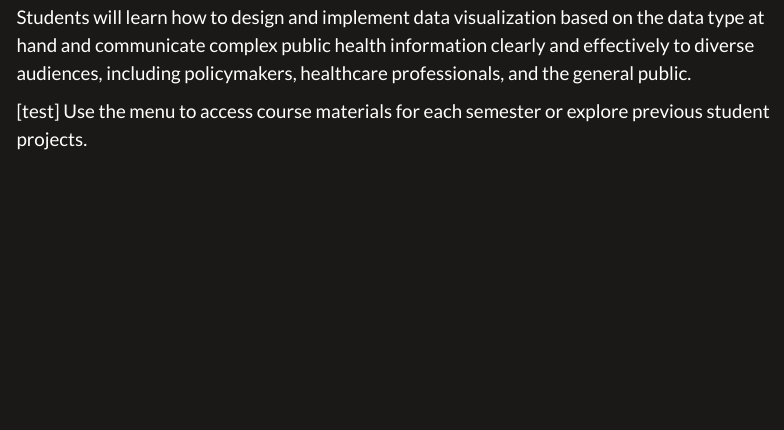
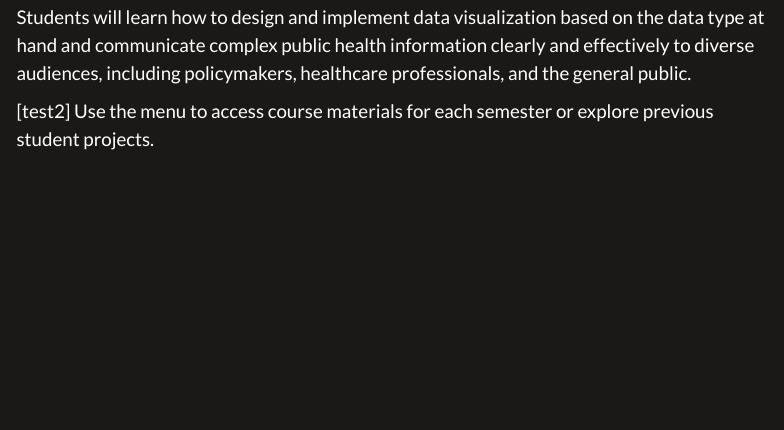
Before and after one commit to pubh6199-data-viz-with-r/pubh6199-data-viz-with-r.github.io, a Quarto document (index.qmd): the page in a window 1100 px wide, from 420 px down. Rendered offline with R 4.5, knitr and Pandoc in place of Quarto, with nearby package versions; menus at the side of the page are left out.

Commit message:
test small change

````diff
--- a/index.qmd
+++ b/index.qmd
@@ -17,7 +17,7 @@ title: 'PUBH 6199: Visualizing Data with R'
 ```{r child = '_description.qmd'}
 ```
 
-[test] Use the menu to access course materials for each semester or explore previous student projects.
+[test2] Use the menu to access course materials for each semester or explore previous student projects.
 
 :::
 
````
